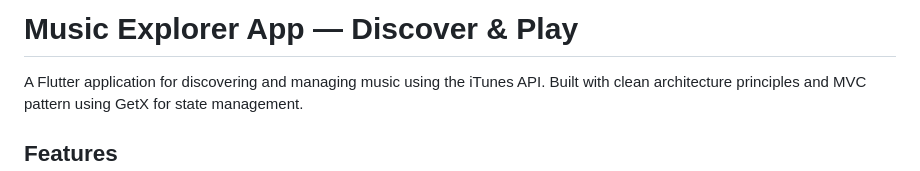
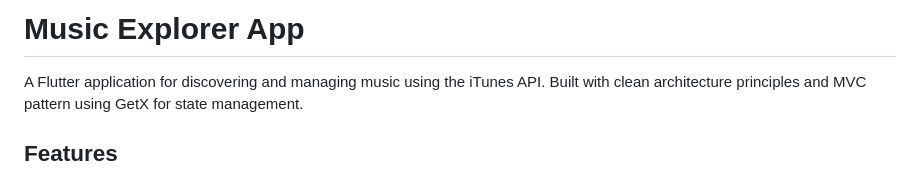
Before and after one commit to vaibhavlajurkar91/MusicExplorerApp, a Markdown page: README.md, the part around the change. GitHub-like rendering.

Commit message:
revert: undo test wording tweak from conflict-resolution feature test

```diff
--- a/README.md
+++ b/README.md
@@ -1,4 +1,4 @@
-# Music Explorer App — Discover & Play
+# Music Explorer App
 
 A Flutter application for discovering and managing music using the iTunes API. Built with clean architecture principles and MVC pattern using GetX for state management.
 
```
